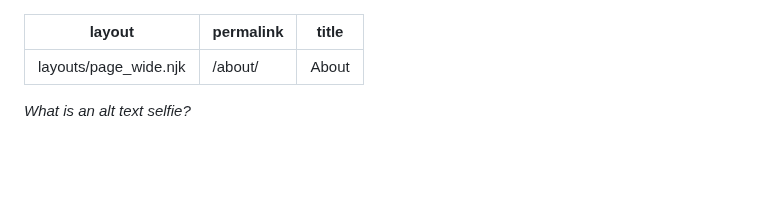
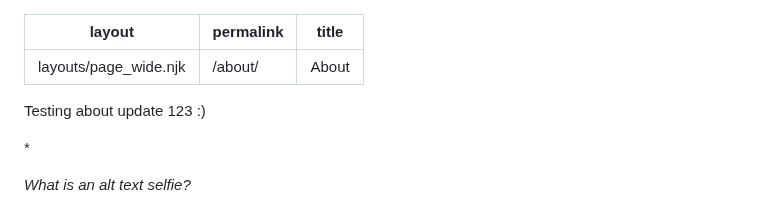
Before and after one commit to laurelschwulst/alt-text-selfies, a Markdown page: about.md, the part around the change. GitHub-like rendering; blank space fills up the shorter version.

Commit message:
Update Pages “about”

```diff
--- a/about.md
+++ b/about.md
@@ -3,6 +3,10 @@ layout: layouts/page_wide.njk
 permalink: /about/
 title: About
 ---
+Testing about update 123 :)
+
+\*
+
 *What is an alt text selfie?*
 
 For us, an alt text selfie is any written self-portrait. This project takes a well-known practice—the selfie—and approaches it through a disability lens. Selfies and self-descriptions are often visually focused, but to us, an alt text selfie doesn’t need to center visual presentation or a literal description of an image. Alt text selfies might focus on feelings, smells, tastes, sounds, emotions, textures, or some combination. Alt text selfies can be any length, but for this project, we focused on writing in the one-sentence to one-paragraph range.
```
